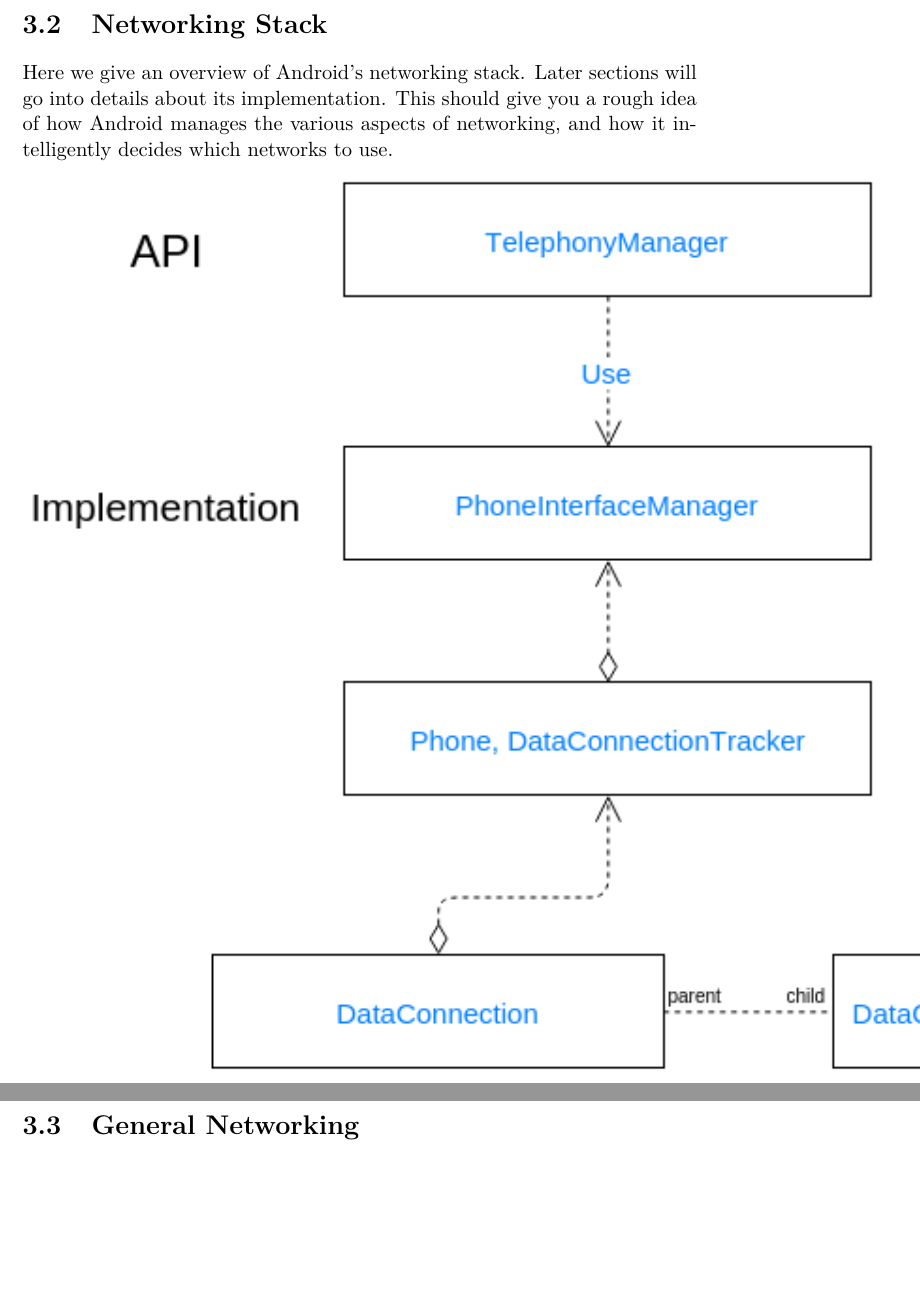
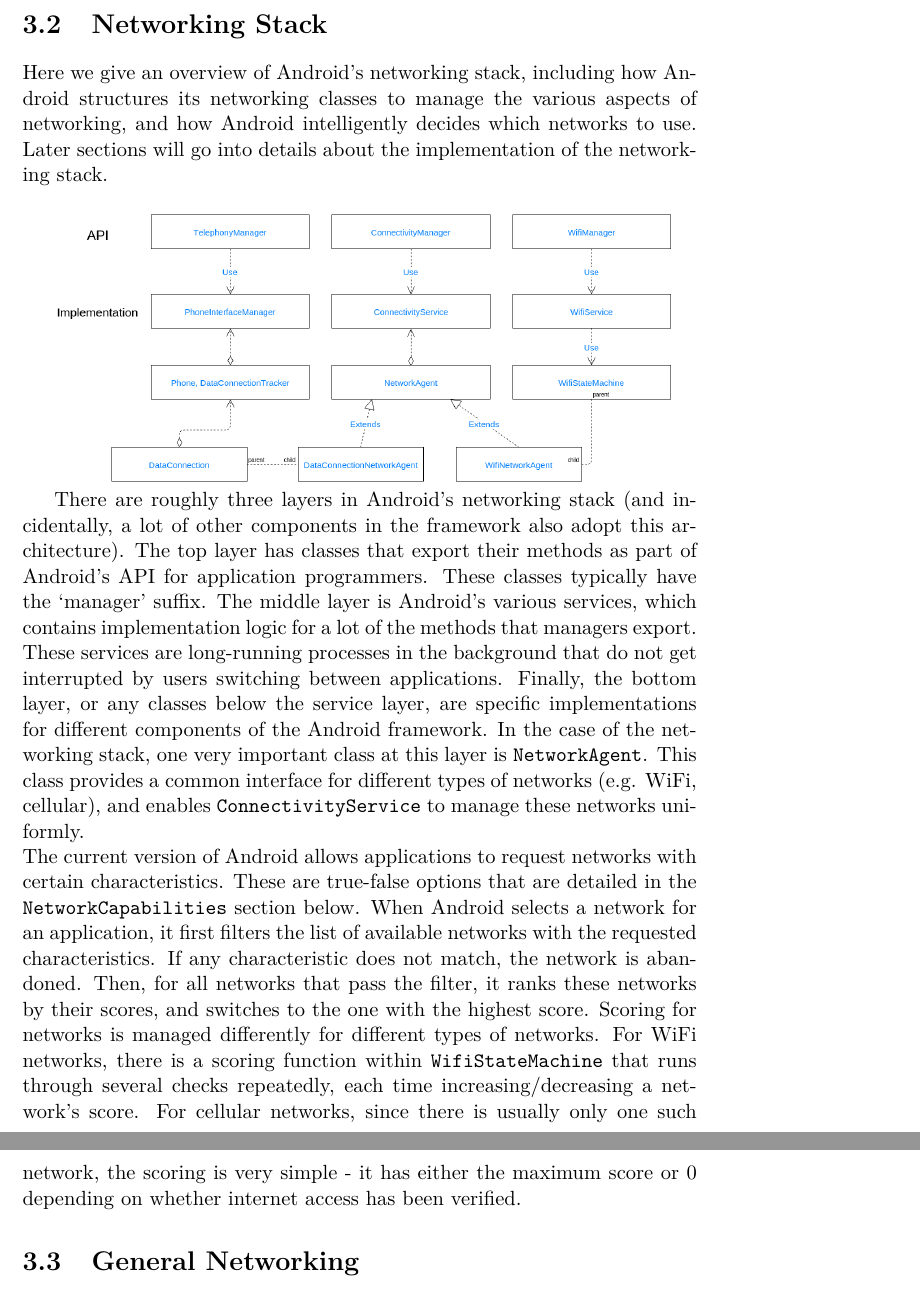
Before and after one commit to jchli/hetnet-report, a LaTeX document (report.tex): two parts of pages 12 and 13 of 20, joined at a grey line, cut so that both start at the same text, the shorter picture padded with empty space. Compiled offline with pdfLaTeX.

Commit message:
working on networking stack section

```diff
--- a/report.tex
+++ b/report.tex
@@ -95,8 +95,12 @@
 Finally on the top level are applications that interact directly with the user. These include native applications (web browser, settings, email) provided by Google and applications developed by third-party developers.
 
 \section{Networking Stack}
-Here we give an overview of Android's networking stack. Later sections will go into details about its implementation. This should give you a rough idea of how Android manages the various aspects of networking, and how it intelligently decides which networks to use. \\
-\includegraphics[]{figures/android_networking_stack.png}
+Here we give an overview of Android's networking stack, including how Android structures its networking classes to manage the various aspects of networking, and how Android intelligently decides which networks to use. Later sections will go into details about the implementation of the networking stack. \\
+
+\includegraphics[scale=0.3]{figures/android_networking_stack.png}
+
+There are roughly three layers in Android's networking stack (and incidentally, a lot of other components in the framework also adopt this architecture). The top layer has classes that export their methods as part of Android's API for application programmers. These classes typically have the `manager' suffix. The middle layer is Android's various services, which contains implementation logic for a lot of the methods that managers export. These services are long-running processes in the background that do not get interrupted by users switching between applications. Finally, the bottom layer, or any classes below the service layer, are specific implementations for different components of the Android framework. In the case of the networking stack, one very important class at this layer is \verb|NetworkAgent|. This class provides a common interface for different types of networks (e.g. WiFi, cellular), and enables \verb|ConnectivityService| to manage these networks uniformly. \\
+The current version of Android allows applications to request networks with certain characteristics. These are true-false options that are detailed in the \verb|NetworkCapabilities| section below. When Android selects a network for an application, it first filters the list of available networks with the requested characteristics. If any characteristic does not match, the network is abandoned. Then, for all networks that pass the filter, it ranks these networks by their scores, and switches to the one with the highest score. Scoring for networks is managed differently for different types of networks. For WiFi networks, there is a scoring function within \verb|WifiStateMachine| that runs through several checks repeatedly, each time increasing/decreasing a network's score. For cellular networks, since there is usually only one such network, the scoring is very simple - it has either the maximum score or 0 depending on whether internet access has been verified.
 
 \section{General Networking}
 The following classes deal with network connectivity for all types of networks (cellular, WiFi, or ethernet). This is done through an abstraction called NetworkAgent that encapsulates different types of networks into a common interface, as is explained in more detail later in this section.
```
Also changed, not shown: report.pdf, report.tex (11 more changed lines).
